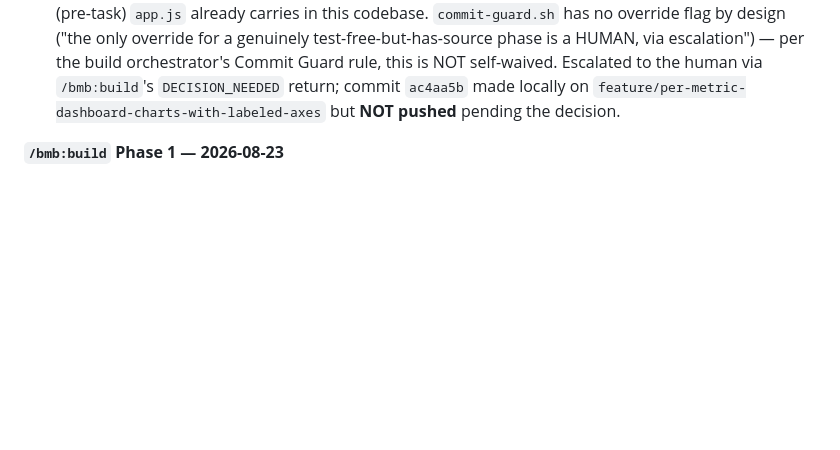
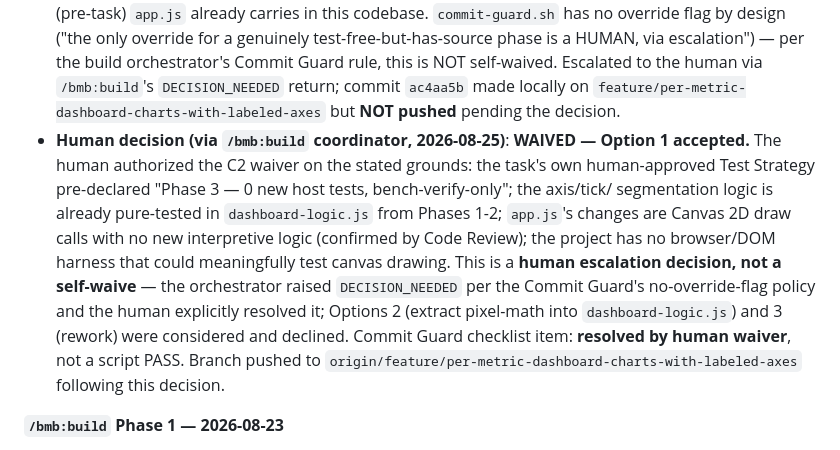
Before and after one commit to MrMophandle/Hydroponic_Monitor, a Markdown page: memory-bank/tasks/per-metric-dashboard-charts-with-labeled-axes.md, the part around the change. Drawn GitHub-style; blank space fills up the shorter version.

Commit message:
docs(per-metric-dashboard-charts-with-labeled-axes/phase-3): record human waiver of C2 escalation
The /bmb:build coordinator relayed the human's decision: accept Option 1
(waive C2 as a pre-declared, reviewed test-free exception) and push as-is.
Options 2 (extract pixel-math into dashboard-logic.js) and 3 (rework) were
declined. This is a human escalation decision, not a self-waive.

Co-Authored-By: Claude Opus 5 (1M context) <noreply@anthropic.com>

```diff
--- a/memory-bank/tasks/per-metric-dashboard-charts-with-labeled-axes.md
+++ b/memory-bank/tasks/per-metric-dashboard-charts-with-labeled-axes.md
@@ -838,6 +838,17 @@ and copy. Reconcile that seam before Phase 1 or the first build agent picks one
   orchestrator's Commit Guard rule, this is NOT self-waived. Escalated to the human via
   `/bmb:build`'s `DECISION_NEEDED` return; commit `ac4aa5b` made locally on
   `feature/per-metric-dashboard-charts-with-labeled-axes` but **NOT pushed** pending the decision.
+- **Human decision (via `/bmb:build` coordinator, 2026-08-25)**: **WAIVED — Option 1 accepted.**
+  The human authorized the C2 waiver on the stated grounds: the task's own human-approved Test
+  Strategy pre-declared "Phase 3 — 0 new host tests, bench-verify-only"; the axis/tick/
+  segmentation logic is already pure-tested in `dashboard-logic.js` from Phases 1-2; `app.js`'s
+  changes are Canvas 2D draw calls with no new interpretive logic (confirmed by Code Review); the
+  project has no browser/DOM harness that could meaningfully test canvas drawing. This is a
+  **human escalation decision, not a self-waive** — the orchestrator raised `DECISION_NEEDED` per
+  the Commit Guard's no-override-flag policy and the human explicitly resolved it; Options 2
+  (extract pixel-math into `dashboard-logic.js`) and 3 (rework) were considered and declined.
+  Commit Guard checklist item: **resolved by human waiver**, not a script PASS. Branch pushed to
+  `origin/feature/per-metric-dashboard-charts-with-labeled-axes` following this decision.
 
 **`/bmb:build` Phase 1 — 2026-08-23**
 - Clean-tree gate clean; worktree confirmed inline (no separate worktree — checked out directly
```
